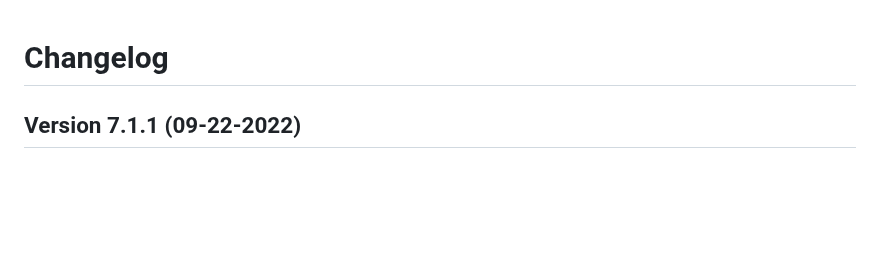
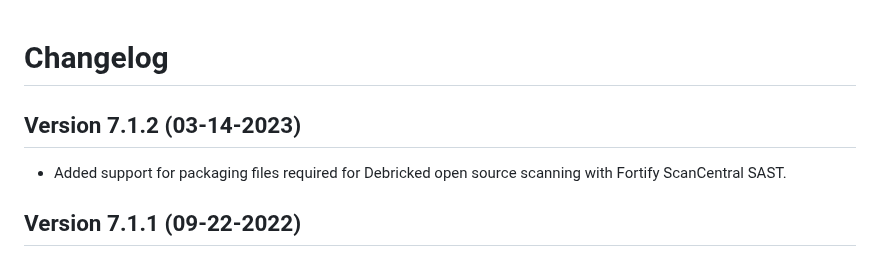
Before and after one commit to jenkinsci/fortify-on-demand-uploader-plugin, a Markdown page: CHANGELOG.md, the part around the change. Rendered like a GitHub page; blank space fills up the shorter version.

Commit message:
Update changelog for 7.1.2 (#111)
* Update changelog for 7.1.2

* Update CHANGELOG.md

* Update CHANGELOG.md

Changed release date to reflect delay

---------

Co-authored-by: Alberto <qbanbpc@gmail.com>

```diff
--- a/CHANGELOG.md
+++ b/CHANGELOG.md
@@ -1,4 +1,7 @@
 # Changelog
+## Version 7.1.2 (03-14-2023)
+- Added support for packaging files required for Debricked open source scanning with Fortify ScanCentral SAST.
+
 ## Version 7.1.1 (09-22-2022)
 - Added support for Jenkins Configuration as Code.
 - Added support for Fortify On Demand URL validation.
```
